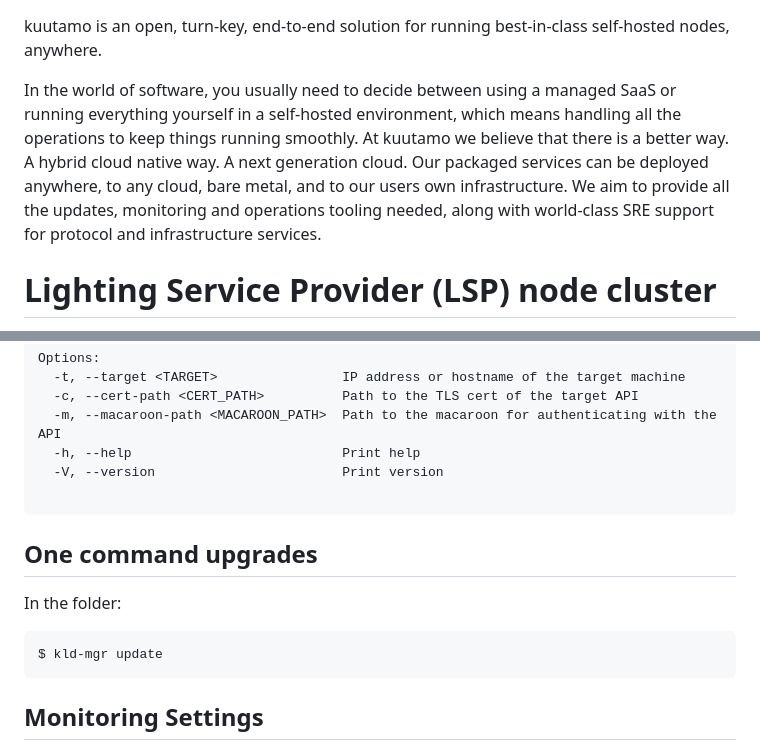
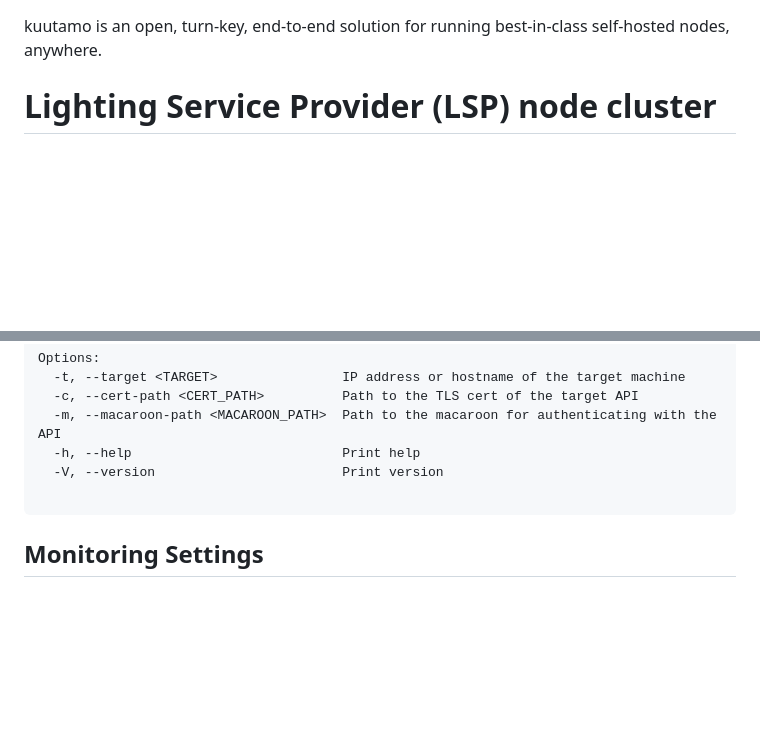
Before and after one commit to kuutamolabs/kld, a Markdown page: README.md, 2 parts joined by grey strips. Rendered like a GitHub page; blank space fills up the shorter version.

````diff
--- a/README.md
+++ b/README.md
@@ -1,6 +1,4 @@
 kuutamo is an open, turn-key, end-to-end solution for running best-in-class self-hosted nodes, anywhere.
-
-In the world of software, you usually need to decide between using a managed SaaS or running everything yourself in a self-hosted environment, which means handling all the operations to keep things running smoothly. At kuutamo we believe that there is a better way. A hybrid cloud native way. A next generation cloud. Our packaged services can be deployed anywhere, to any cloud, bare metal, and to our users own infrastructure. We aim to provide all the updates, monitoring and operations tooling needed, along with world-class SRE support for protocol and infrastructure services.
 
 # Lighting Service Provider (LSP) node cluster
 
@@ -209,14 +126,6 @@ Options:
 
 ```
 
-## One command upgrades
-
-In the folder:
-
-```bash
-$ kld-mgr update
-```
-
 ## Monitoring Settings
 
 Although monitoring is not mandatory for deploying a node, it is highly recommended.
````
Also changed, not shown: other parts of README.md (+12 -93 lines), install-update-gitops.jpg (added).
